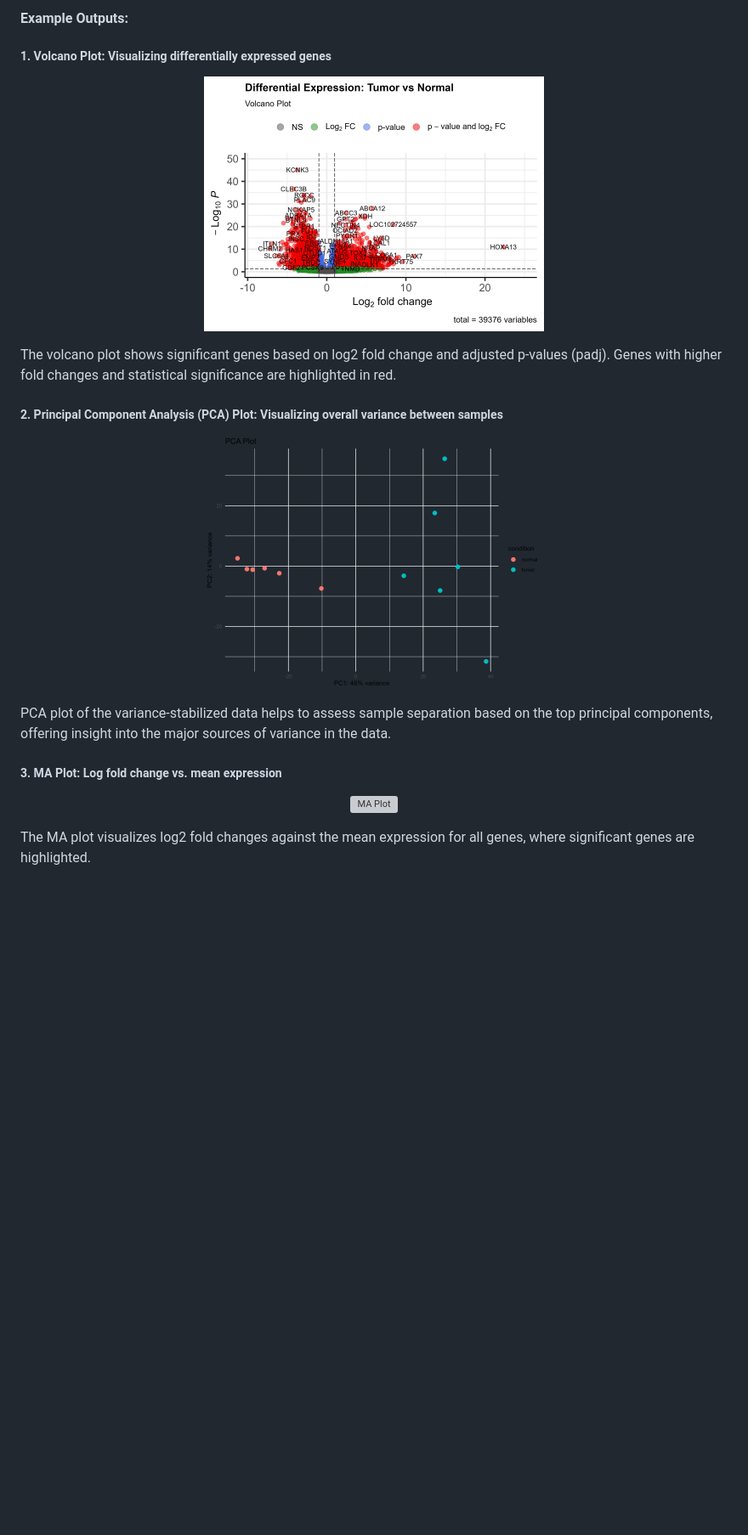
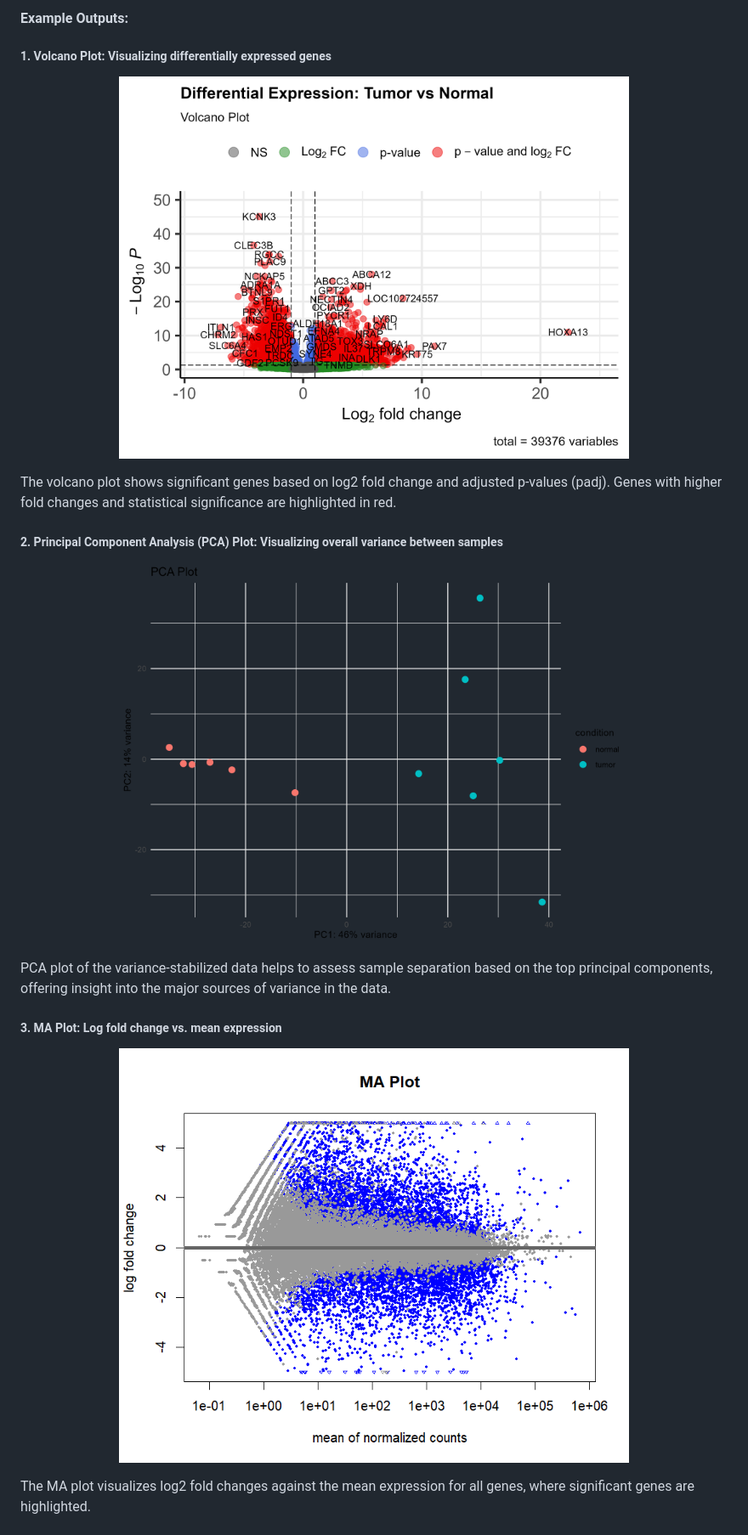
Before and after one commit to ParthDoshi97/Rna-seq_DE_gene_CO_expression, a Markdown page: README.md, the part around one of its changes. Shown at 85% size. Drawn GitHub-style; blank space fills up the shorter version; grey boxes are pictures that could not be loaded.

```diff
--- a/README.md
+++ b/README.md
@@ -18,7 +18,7 @@ This project is a comprehensive RNA-seq analysis pipeline designed to perform **
 ##### 1. **Volcano Plot**: Visualizing differentially expressed genes
 
 <p align="center">
-  <img src="volcano_plot_tumor_vs_normal.png" alt="Volcano Plot" width="400"/>
+  <img src="volcano_plot_tumor_vs_normal.png" alt="Volcano Plot" width="600"/>
 </p>
 
 The volcano plot shows significant genes based on log2 fold change and adjusted p-values (padj). Genes with higher fold changes and statistical significance are highlighted in red.
@@ -26,7 +26,7 @@ The volcano plot shows significant genes based on log2 fold change and adjusted
 ##### 2. **Principal Component Analysis (PCA) Plot**: Visualizing overall variance between samples
 
 <p align="center">
-  <img src="pca_plot.png" alt="PCA Plot" width="400"/>
+  <img src="pca_plot.png" alt="PCA Plot" width="600"/>
 </p>
 
 PCA plot of the variance-stabilized data helps to assess sample separation based on the top principal components, offering insight into the major sources of variance in the data.
@@ -34,7 +34,7 @@ PCA plot of the variance-stabilized data helps to assess sample separation based
 ##### 3. **MA Plot**: Log fold change vs. mean expression
 
 <p align="center">
-  <img src="path_to_ma_plot.png" alt="MA Plot" width="400"/>
+  <img src="MA_plot.png" alt="MA Plot" width="600"/>
 </p>
 
 The MA plot visualizes log2 fold changes against the mean expression for all genes, where significant genes are highlighted.
```
Also changed, not shown: other parts of README.md (+1 -1 lines).
